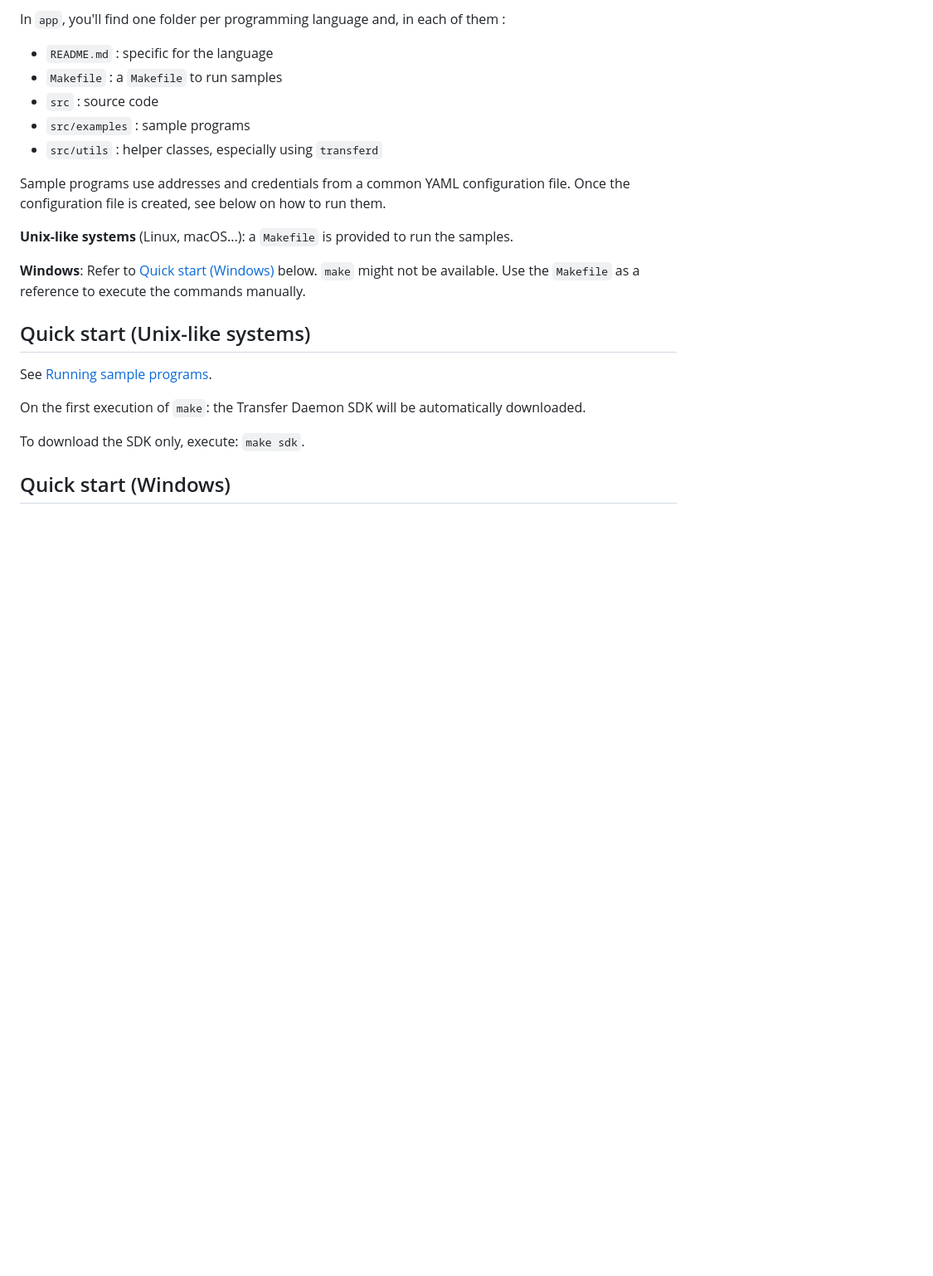
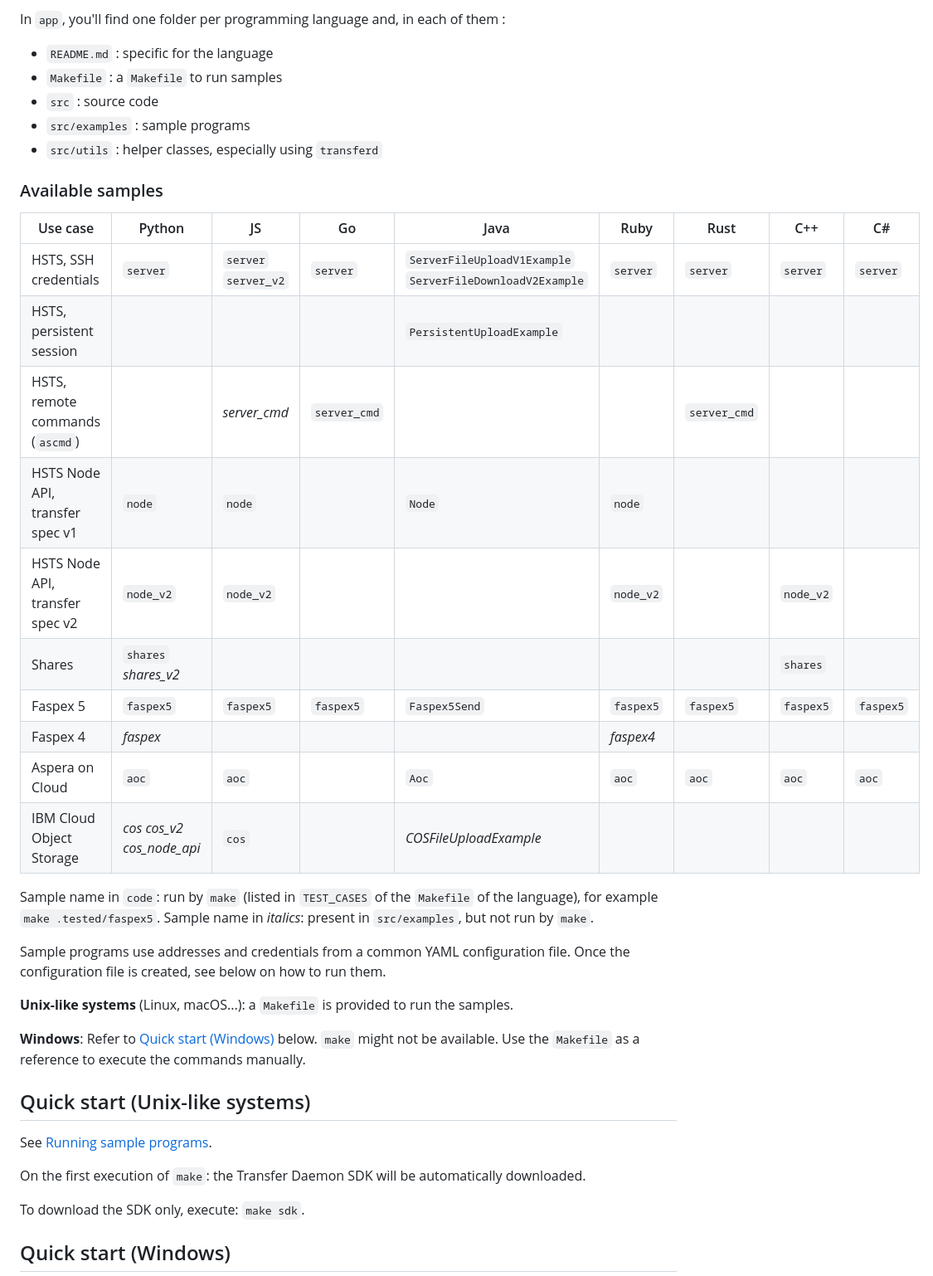
Before and after one commit to laurent-martin/aspera-api-examples, a Markdown page: README.md, the part around the change. Shown at 83% size. Drawn GitHub-style; blank space fills up the shorter version.

Commit message:
README: matrix of available samples per language

```diff
--- a/README.md
+++ b/README.md
@@ -63,6 +63,24 @@ In `app`, you'll find one folder per programming language and, in each of them :
 - `src` : source code
 - `src/examples` : sample programs
 - `src/utils` : helper classes, especially using `transferd`
+
+### Available samples
+
+| Use case | Python | JS | Go | Java | Ruby | Rust | C++ | C# |
+| --- | --- | --- | --- | --- | --- | --- | --- | --- |
+| HSTS, SSH credentials | `server` | `server` `server_v2` | `server` | `ServerFileUploadV1Example` `ServerFileDownloadV2Example` | `server` | `server` | `server` | `server` |
+| HSTS, persistent session | | | | `PersistentUploadExample` | | | | |
+| HSTS, remote commands (`ascmd`) | | *server_cmd* | `server_cmd` | | | `server_cmd` | | |
+| HSTS Node API, transfer spec v1 | `node` | `node` | | `Node` | `node` | | | |
+| HSTS Node API, transfer spec v2 | `node_v2` | `node_v2` | | | `node_v2` | | `node_v2` | |
+| Shares | `shares` *shares_v2* | | | | | | `shares` | |
+| Faspex 5 | `faspex5` | `faspex5` | `faspex5` | `Faspex5Send` | `faspex5` | `faspex5` | `faspex5` | `faspex5` |
+| Faspex 4 | *faspex* | | | | *faspex4* | | | |
+| Aspera on Cloud | `aoc` | `aoc` | | `Aoc` | `aoc` | `aoc` | `aoc` | `aoc` |
+| IBM Cloud Object Storage | *cos* *cos_v2* *cos_node_api* | `cos` | | *COSFileUploadExample* | | | | |
+
+Sample name in `code`: run by `make` (listed in `TEST_CASES` of the `Makefile` of the language), for example `make .tested/faspex5`.
+Sample name in *italics*: present in `src/examples`, but not run by `make`.
 
 Sample programs use addresses and credentials from a common YAML configuration file.
 Once the configuration file is created, see below on how to run them.
```
Also changed, not shown: TODO.md (+1 -1 lines).
